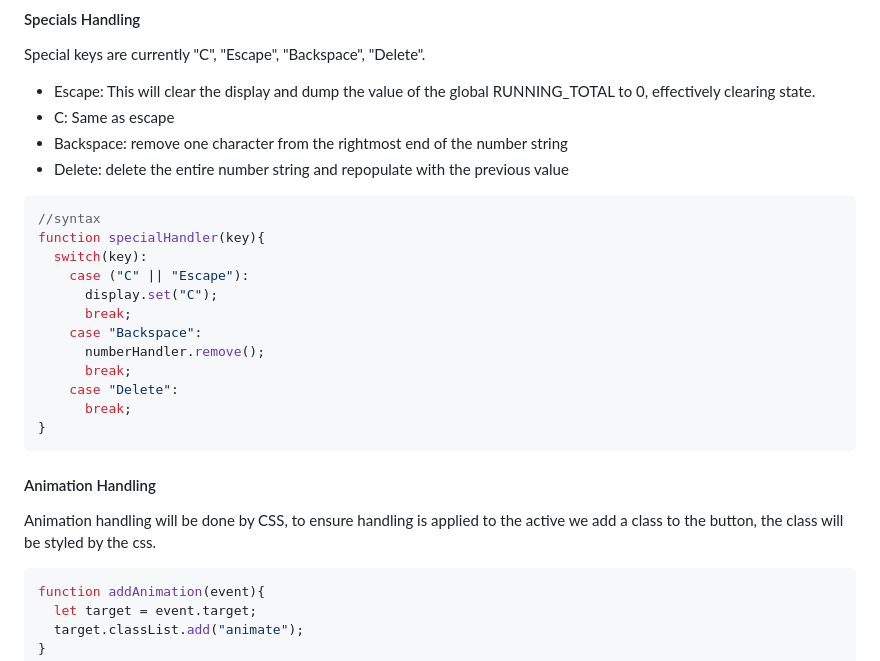
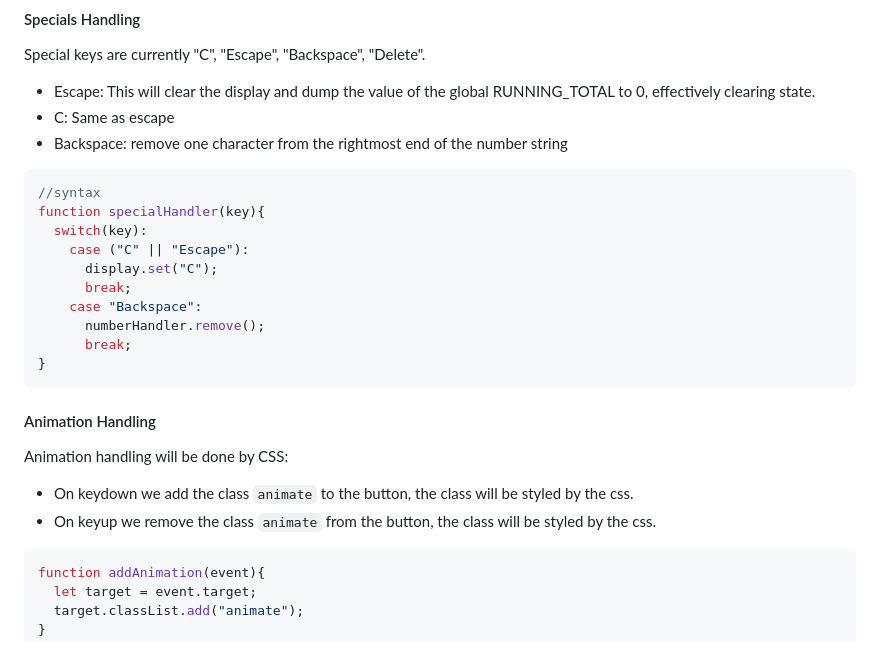
Before and after one commit to taladan/TOP-calculator, a Markdown page: README.md, the part around the change. Rendered like a GitHub page.

Commit message:
Update animate wording

````diff
--- a/README.md
+++ b/README.md
@@ -301,7 +301,6 @@ Special keys are currently "C", "Escape", "Backspace", "Delete".
 - Escape: This will clear the display and dump the value of the global RUNNING_TOTAL to 0, effectively clearing state.
 - C: Same as escape
 - Backspace: remove one character from the rightmost end of the number string
-- Delete: delete the entire number string and repopulate with the previous value
 
 ```js
 //syntax
@@ -313,13 +312,13 @@ function specialHandler(key){
     case "Backspace":
 	  numberHandler.remove();
       break;
-    case "Delete":
-      break;
 }
 ```
 
 #### Animation Handling
-Animation handling will be done by CSS, to ensure handling is applied to the active we add a class to the button, the class will be styled by the css.
+Animation handling will be done by CSS:
+- On keydown we add the class `animate` to the button, the class will be styled by the css.
+- On keyup we remove the class `animate` from the button, the class will be styled by the css.
 
 ```js
 function addAnimation(event){
````
